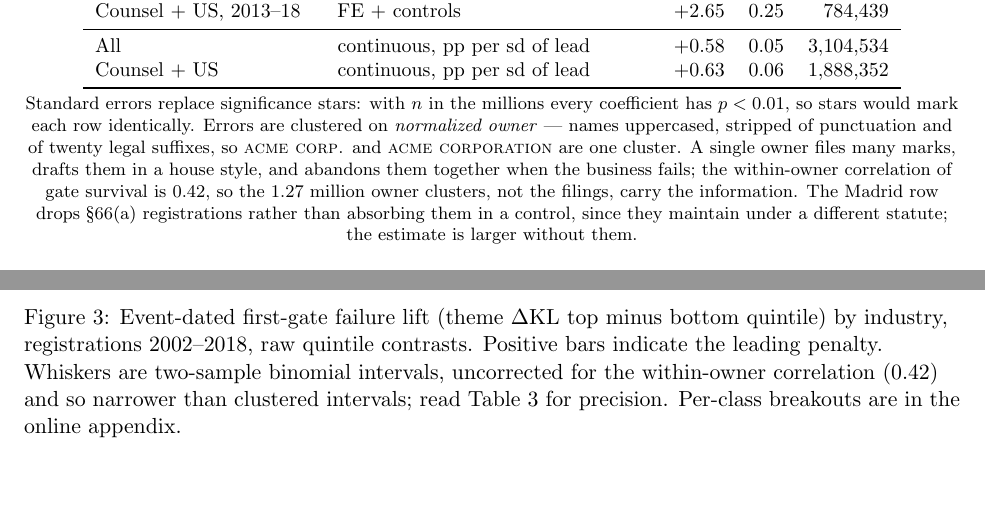
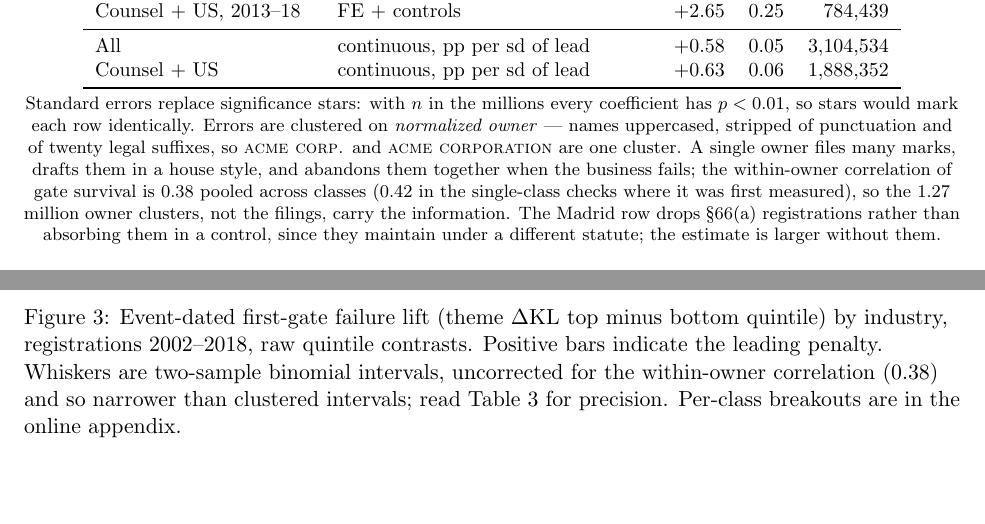
Before and after one commit to ericsilver/novelty, a LaTeX paper (paper/v3/main.tex, which reads paper/v3/sec2_lifecycle.tex): two parts of pages 13 and 40 of 51, joined at a grey line, cut so that both start at the same text. The pictures show the PDF file paper/v3/main.pdf that the author committed with the source.

Commit message:
v3: pooled owner ICC corrected to 0.38 in the four places quoting it
Co-Authored-By: Claude Fable 5 <noreply@anthropic.com>
Claude-Session: https://claude.ai/code/session_01PBpAzZdgWomwW5RVnHr4vP

```diff
--- a/paper/v3/sec2_lifecycle.tex
+++ b/paper/v3/sec2_lifecycle.tex
@@ -317,7 +317,8 @@ uppercased, stripped of punctuation and of twenty legal suffixes, so
 \textsc{acme corp.} and \textsc{acme corporation} are one cluster. A single
 owner files many marks, drafts them in a house style, and abandons them
 together when the business fails; the within-owner correlation of gate
-survival is $0.42$, so the 1.27 million owner clusters, not the filings,
+survival is $0.38$ pooled across classes ($0.42$ in the single-class checks
+where it was first measured), so the 1.27 million owner clusters, not the filings,
 carry the information. The Madrid row drops \S66(a) registrations rather
 than absorbing them in a control, since they maintain under a different
 statute; the estimate is larger without them.
@@ -345,7 +346,7 @@ design-based against $+2.5$pp raw.
 bottom quintile) by industry, registrations 2002--2018, raw quintile
 contrasts. Positive bars indicate the leading penalty. Whiskers are
 two-sample binomial intervals, uncorrected for the within-owner correlation
-($0.42$) and so narrower than clustered intervals; read
+($0.38$) and so narrower than clustered intervals; read
 Table~\ref{tab:gate_lpm} for precision. Per-class breakouts are in the
 online appendix.}
 \label{fig:forest}
```
Also changed, not shown: paper/v3/sec3_resolution.tex (+1 -1 lines), paper/v3/sec5_robustness.tex (+1 -1 lines), paper/v3/main.pdf.
